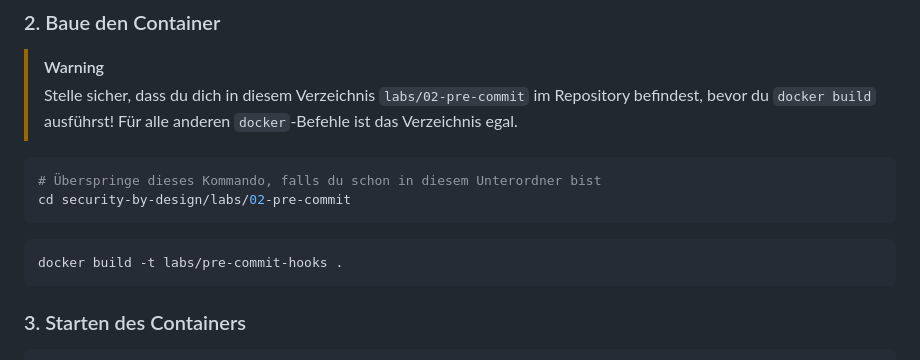
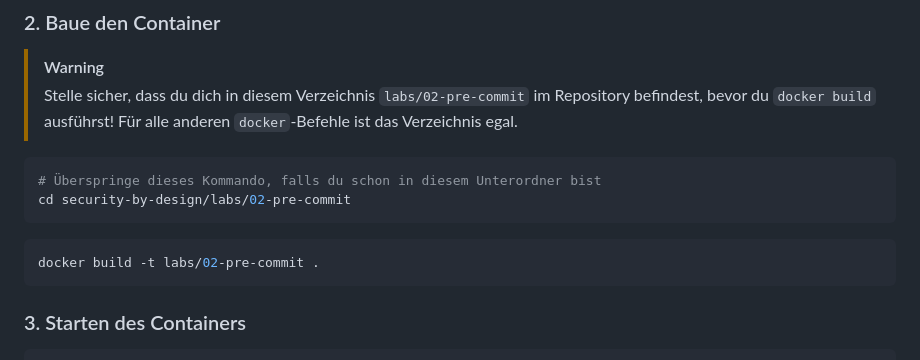
Before and after one commit to V0idC0de/security-by-design, a Markdown page: labs/02-pre-commit/README.md, the part around the change. Drawn GitHub-style.

Commit message:
fix: Docker build tag naming not matching Docker run naming

````diff
--- a/labs/02-pre-commit/README.md
+++ b/labs/02-pre-commit/README.md
@@ -194,7 +194,7 @@ cd security-by-design/labs/02-pre-commit
 ```
 
 ```bash
-docker build -t labs/pre-commit-hooks .
+docker build -t labs/02-pre-commit .
 ```
 
 ### 3. Starten des Containers
````
